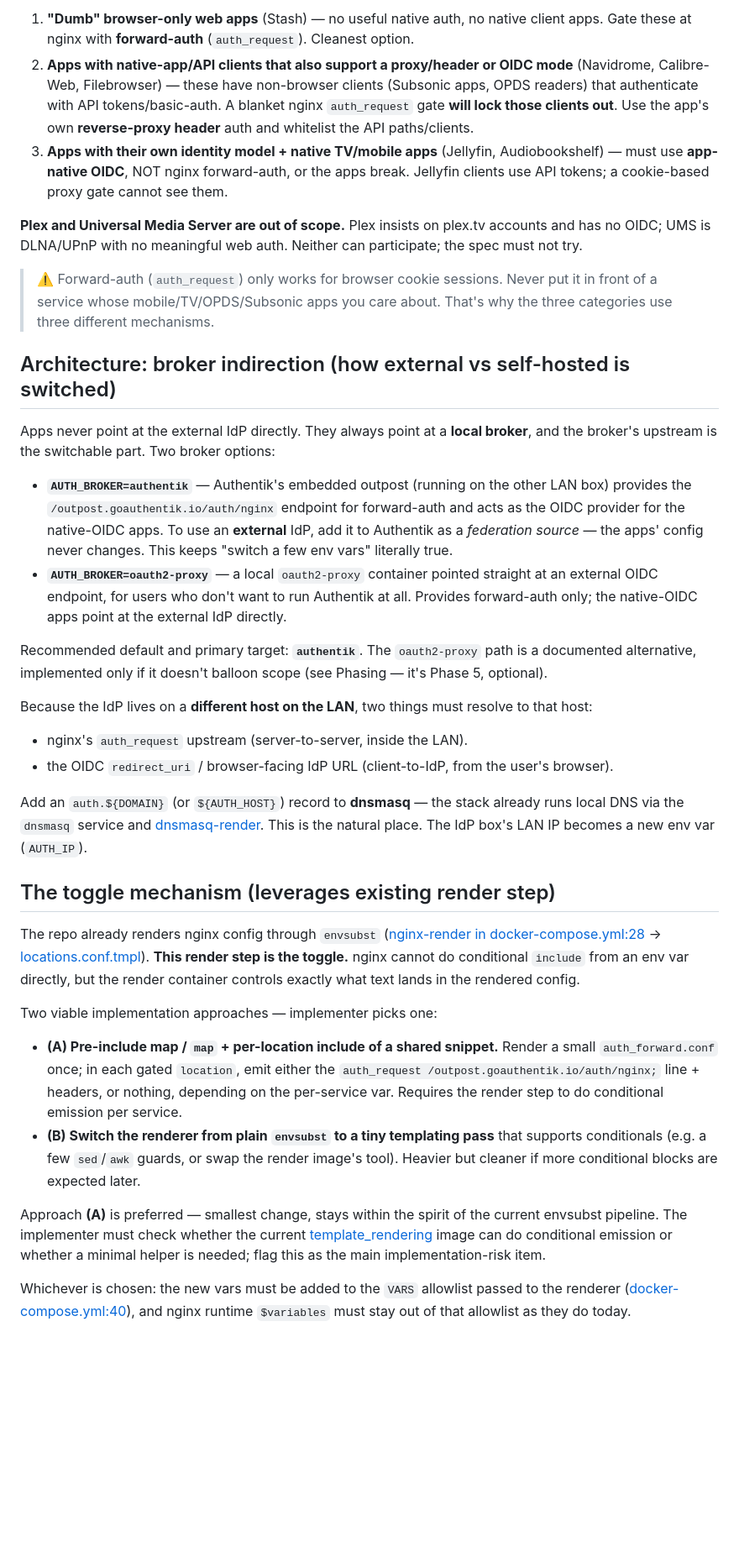
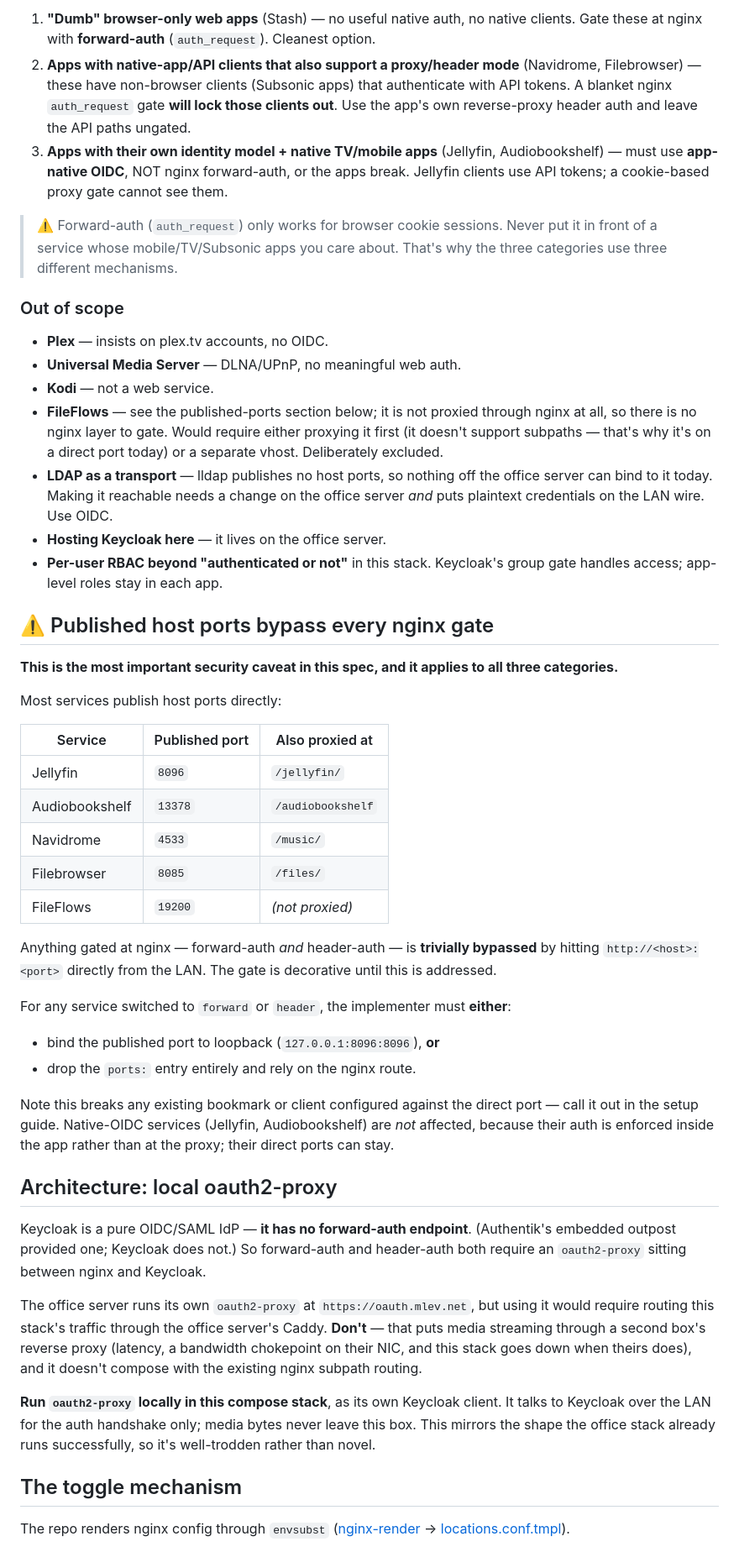
Before and after one commit to willplayforfun/MediaServerConfig, a Markdown page: SSOAuthSpec.md, the part around one of its changes. Shown at 84% size. Drawn GitHub-style; blank space fills up the shorter version.

```diff
--- a/SSOAuthSpec.md
+++ b/SSOAuthSpec.md
@@ -23,36 +78,77 @@ The services in this stack fall into three auth categories, and **they cannot al
 
-1. **"Dumb" browser-only web apps** (Stash) — no useful native auth, no native client apps. Gate these at nginx with **forward-auth** (`auth_request`). Cleanest option.
-2. **Apps with native-app/API clients that also support a proxy/header or OIDC mode** (Navidrome, Calibre-Web, Filebrowser) — these have non-browser clients (Subsonic apps, OPDS readers) that authenticate with API tokens/basic-auth. A blanket nginx `auth_request` gate **will lock those clients out**. Use the app's own **reverse-proxy header** auth and whitelist the API paths/clients.
-3. **Apps with their own identity model + native TV/mobile apps** (Jellyfin, Audiobookshelf) — must use **app-native OIDC**, NOT nginx forward-auth, or the apps break. Jellyfin clients use API tokens; a cookie-based proxy gate cannot see them.
+1. **"Dumb" browser-only web apps** (Stash) — no useful native auth, no native clients. Gate these
+   at nginx with **forward-auth** (`auth_request`). Cleanest option.
+2. **Apps with native-app/API clients that also support a proxy/header mode** (Navidrome,
+   Filebrowser) — these have non-browser clients (Subsonic apps) that authenticate with API
+   tokens. A blanket nginx `auth_request` gate **will lock those clients out**. Use the app's own
+   reverse-proxy header auth and leave the API paths ungated.
+3. **Apps with their own identity model + native TV/mobile apps** (Jellyfin, Audiobookshelf) — must
+   use **app-native OIDC**, NOT nginx forward-auth, or the apps break. Jellyfin clients use API
+   tokens; a cookie-based proxy gate cannot see them.
 
-**Plex and Universal Media Server are out of scope.** Plex insists on plex.tv accounts and has no OIDC; UMS is DLNA/UPnP with no meaningful web auth. Neither can participate; the spec must not try.
+> ⚠️ Forward-auth (`auth_request`) only works for browser cookie sessions. Never put it in front of
+> a service whose mobile/TV/Subsonic apps you care about. That's why the three categories use three
+> different mechanisms.
 
-> ⚠️ Forward-auth (`auth_request`) only works for browser cookie sessions. Never put it in front of a service whose mobile/TV/OPDS/Subsonic apps you care about. That's why the three categories use three different mechanisms.
+### Out of scope
 
-## Architecture: broker indirection (how external vs self-hosted is switched)
+- **Plex** — insists on plex.tv accounts, no OIDC.
+- **Universal Media Server** — DLNA/UPnP, no meaningful web auth.
+- **Kodi** — not a web service.
+- **FileFlows** — see the published-ports section below; it is not proxied through nginx at all, so
+  there is no nginx layer to gate. Would require either proxying it first (it doesn't support
+  subpaths — that's why it's on a direct port today) or a separate vhost. Deliberately excluded.
+- **LDAP as a transport** — lldap publishes no host ports, so nothing off the office server can
+  bind to it today. Making it reachable needs a change on the office server *and* puts plaintext
+  credentials on the LAN wire. Use OIDC.
+- **Hosting Keycloak here** — it lives on the office server.
+- **Per-user RBAC beyond "authenticated or not"** in this stack. Keycloak's group gate handles
+  access; app-level roles stay in each app.
 
-Apps never point at the external IdP directly. They always point at a **local broker**, and the broker's upstream is the switchable part. Two broker options:
+## ⚠️ Published host ports bypass every nginx gate
 
-- **`AUTH_BROKER=authentik`** — Authentik's embedded outpost (running on the other LAN box) provides the `/outpost.goauthentik.io/auth/nginx` endpoint for forward-auth and acts as the OIDC provider for the native-OIDC apps. To use an **external** IdP, add it to Authentik as a *federation source* — the apps' config never changes. This keeps "switch a few env vars" literally true.
-- **`AUTH_BROKER=oauth2-proxy`** — a local `oauth2-proxy` container pointed straight at an external OIDC endpoint, for users who don't want to run Authentik at all. Provides forward-auth only; the native-OIDC apps point at the external IdP directly.
+**This is the most important security caveat in this spec, and it applies to all three categories.**
 
-Recommended default and primary target: **`authentik`**. The `oauth2-proxy` path is a documented alternative, implemented only if it doesn't balloon scope (see Phasing — it's Phase 5, optional).
+Most services publish host ports directly:
 
-Because the IdP lives on a **different host on the LAN**, two things must resolve to that host:
-- nginx's `auth_request` upstream (server-to-server, inside the LAN).
-- the OIDC `redirect_uri` / browser-facing IdP URL (client-to-IdP, from the user's browser).
+| Service | Published port | Also proxied at |
+|---|---|---|
+| Jellyfin | `8096` | `/jellyfin/` |
+| Audiobookshelf | `13378` | `/audiobookshelf` |
+| Navidrome | `4533` | `/music/` |
+| Filebrowser | `8085` | `/files/` |
+| FileFlows | `19200` | *(not proxied)* |
 
-Add an `auth.${DOMAIN}` (or `${AUTH_HOST}`) record to **dnsmasq** — the stack already runs local DNS via the `dnsmasq` service and [dnsmasq-render](docker-compose.yml:44). This is the natural place. The IdP box's LAN IP becomes a new env var (`AUTH_IP`).
+Anything gated at nginx — forward-auth *and* header-auth — is **trivially bypassed** by hitting
+`http://<host>:<port>` directly from the LAN. The gate is decorative until this is addressed.
 
-## The toggle mechanism (leverages existing render step)
+For any service switched to `forward` or `header`, the implementer must **either**:
 
-The repo already renders nginx config through `envsubst` ([nginx-render in docker-compose.yml:28](docker-compose.yml:28) → [locations.conf.tmpl](nginx-configs/locations.conf.tmpl)). **This render step is the toggle.** nginx cannot do conditional `include` from an env var directly, but the render container controls exactly what text lands in the rendered config.
+- bind the published port to loopback (`127.0.0.1:8096:8096`), **or**
+- drop the `ports:` entry entirely and rely on the nginx route.
 
-Two viable implementation approaches — implementer picks one:
+Note this breaks any existing bookmark or client configured against the direct port — call it out
+in the setup guide. Native-OIDC services (Jellyfin, Audiobookshelf) are *not* affected, because
+their auth is enforced inside the app rather than at the proxy; their direct ports can stay.
 
-- **(A) Pre-include map / `map` + per-location include of a shared snippet.** Render a small `auth_forward.conf` once; in each gated `location`, emit either the `auth_request /outpost.goauthentik.io/auth/nginx;` line + headers, or nothing, depending on the per-service var. Requires the render step to do conditional emission per service.
-- **(B) Switch the renderer from plain `envsubst` to a tiny templating pass** that supports conditionals (e.g. a few `sed`/`awk` guards, or swap the render image's tool). Heavier but cleaner if more conditional blocks are expected later.
+## Architecture: local oauth2-proxy
 
-Approach **(A)** is preferred — smallest change, stays within the spirit of the current envsubst pipeline. The implementer must check whether the current [template_rendering](template_rendering) image can do conditional emission or whether a minimal helper is needed; flag this as the main implementation-risk item.
+Keycloak is a pure OIDC/SAML IdP — **it has no forward-auth endpoint**. (Authentik's embedded
+outpost provided one; Keycloak does not.) So forward-auth and header-auth both require an
+`oauth2-proxy` sitting between nginx and Keycloak.
 
-Whichever is chosen: the new vars must be added to the `VARS` allowlist passed to the renderer ([docker-compose.yml:40](docker-compose.yml:40)), and nginx runtime `$variables` must stay out of that allowlist as they do today.
+The office server runs its own `oauth2-proxy` at `https://oauth.mlev.net`, but using it would
+require routing this stack's traffic through the office server's Caddy. **Don't** — that puts media
+streaming through a second box's reverse proxy (latency, a bandwidth chokepoint on their NIC, and
+this stack goes down when theirs does), and it doesn't compose with the existing nginx subpath
+routing.
+
+**Run `oauth2-proxy` locally in this compose stack**, as its own Keycloak client. It talks to
+Keycloak over the LAN for the auth handshake only; media bytes never leave this box. This mirrors
+the shape the office stack already runs successfully, so it's well-trodden rather than novel.
+
+## The toggle mechanism
+
+The repo renders nginx config through `envsubst`
+([nginx-render](docker-compose.yml:28) → [locations.conf.tmpl](nginx-configs/locations.conf.tmpl)).
+
```
Also changed, not shown: other parts of SSOAuthSpec.md (+229 -66 lines).
